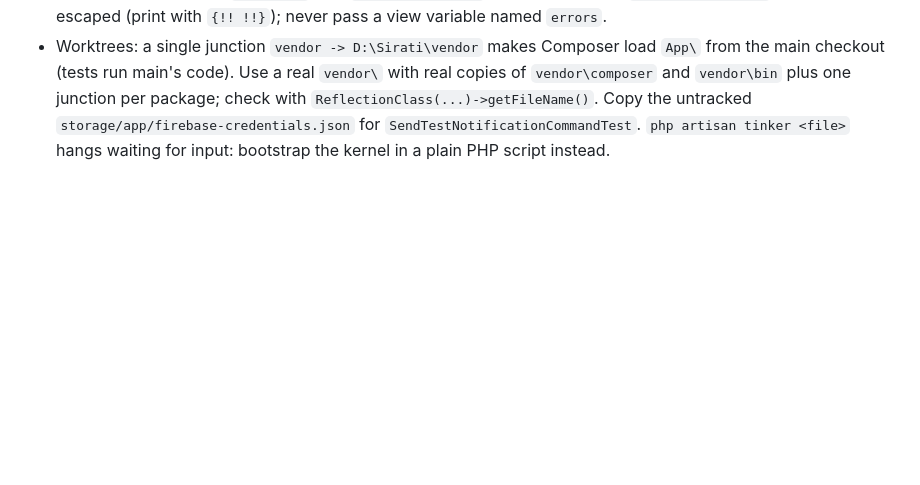
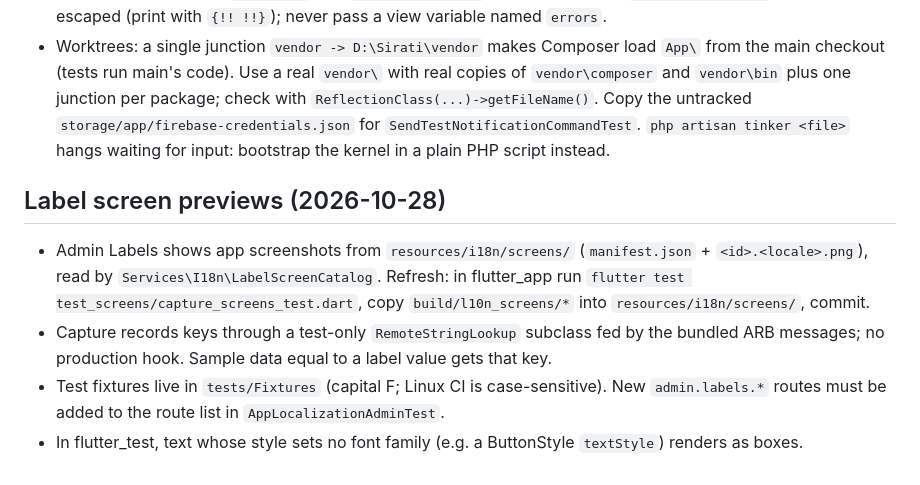
Before and after one commit to siratiats/Sirati, a Markdown page: docs/agents/PROJECT_MEMORY.md, the part around the change. GitHub-like rendering; blank space fills up the shorter version.

Commit message:
docs: project memory for label screen previews
Co-Authored-By: Claude Opus 5.5 <noreply@anthropic.com>

```diff
--- a/docs/agents/PROJECT_MEMORY.md
+++ b/docs/agents/PROJECT_MEMORY.md
@@ -63,3 +63,9 @@ Stack: Laravel API (PHP, tests: `php vendor/bin/phpunit`, not `php artisan test`
 - Admin: new shell `layouts/admin.blade.php` + `public/css/admin.css` (tokens; teal text must use `--teal-ink`, #12B3A6 fails AA on white). Admin controllers use trait `Concerns\AuthorizesAdmin`. Metrics in `Services\Admin\DashboardMetrics` (60s cache, `?refresh=1`). App locale is `ar`, so admin `diffForHumans()` needs `->locale('en')`. `ai_call_logs` has no status/cost column and only logs successful calls: failure rate comes from the `ai_status` columns.
 - Blade: never mix inline `@php(...)` with `@php ... @endphp` in one view; inline `@section('x', $v)` is already escaped (print with `{!! !!}`); never pass a view variable named `errors`.
 - Worktrees: a single junction `vendor -> D:\Sirati\vendor` makes Composer load `App\` from the main checkout (tests run main's code). Use a real `vendor\` with real copies of `vendor\composer` and `vendor\bin` plus one junction per package; check with `ReflectionClass(...)->getFileName()`. Copy the untracked `storage/app/firebase-credentials.json` for `SendTestNotificationCommandTest`. `php artisan tinker <file>` hangs waiting for input: bootstrap the kernel in a plain PHP script instead.
+
+## Label screen previews (2026-10-28)
+- Admin Labels shows app screenshots from `resources/i18n/screens/` (`manifest.json` + `<id>.<locale>.png`), read by `Services\I18n\LabelScreenCatalog`. Refresh: in flutter_app run `flutter test test_screens/capture_screens_test.dart`, copy `build/l10n_screens/*` into `resources/i18n/screens/`, commit.
+- Capture records keys through a test-only `RemoteStringLookup` subclass fed by the bundled ARB messages; no production hook. Sample data equal to a label value gets that key.
+- Test fixtures live in `tests/Fixtures` (capital F; Linux CI is case-sensitive). New `admin.labels.*` routes must be added to the route list in `AppLocalizationAdminTest`.
+- In flutter_test, text whose style sets no font family (e.g. a ButtonStyle `textStyle`) renders as boxes.
```
